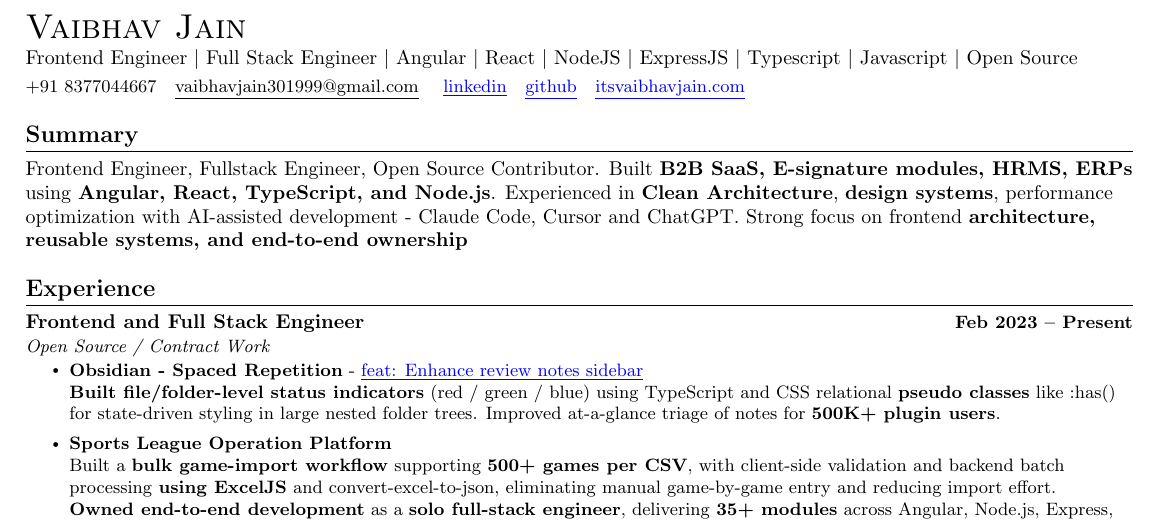
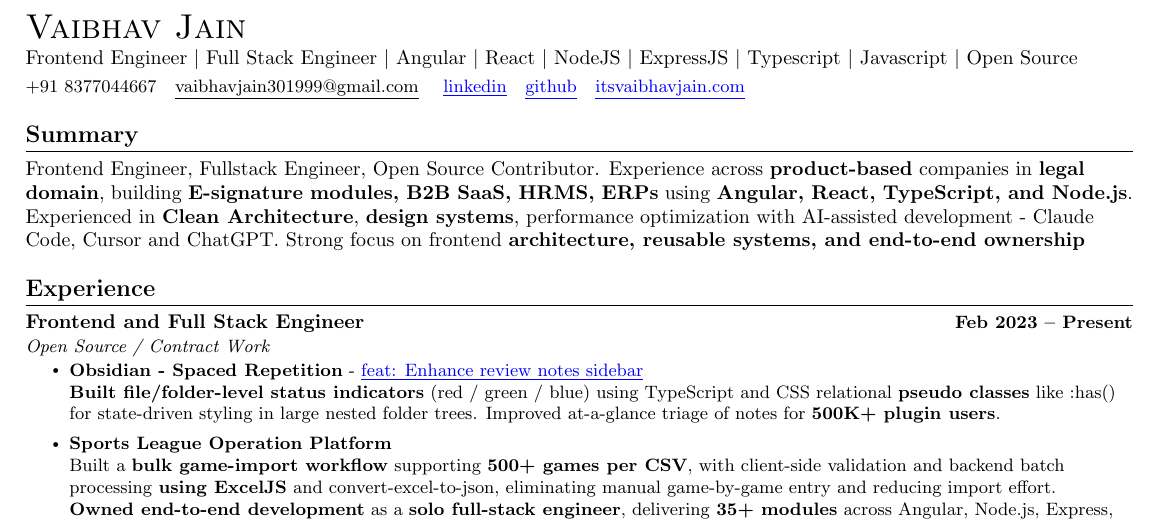
Before and after one commit to vaibhav3099/vaibhav3099.github.io, a LaTeX CV (angular specific resume.tex): part of the page, cut so that both start at the same text. The pictures show the PDF file Vaibhav Jain Resume.pdf that the author committed with the source.

Commit message:
add legal domain

```diff
--- a/angular specific resume.tex
+++ b/angular specific resume.tex
@@ -131,7 +131,7 @@
 %-----------SUMMARY-----------
 \section{Summary}
 
-Frontend Engineer, Fullstack Engineer, Open Source Contributor. Built \textbf{B2B SaaS, E-signature modules, HRMS, ERPs} using \textbf{Angular, React, TypeScript, and Node.js}.
+Frontend Engineer, Fullstack Engineer, Open Source Contributor. Experience across \textbf{product-based} companies in \textbf{legal domain}, building \textbf{E-signature modules, B2B SaaS, HRMS, ERPs} using \textbf{Angular, React, TypeScript, and Node.js}.
 % \newline
 Experienced in
 \textbf{Clean Architecture}, \textbf{design systems}, performance optimization with AI-assisted development - Claude Code, Cursor and ChatGPT.
```
Also changed, not shown: Vaibhav Jain Resume.pdf.
